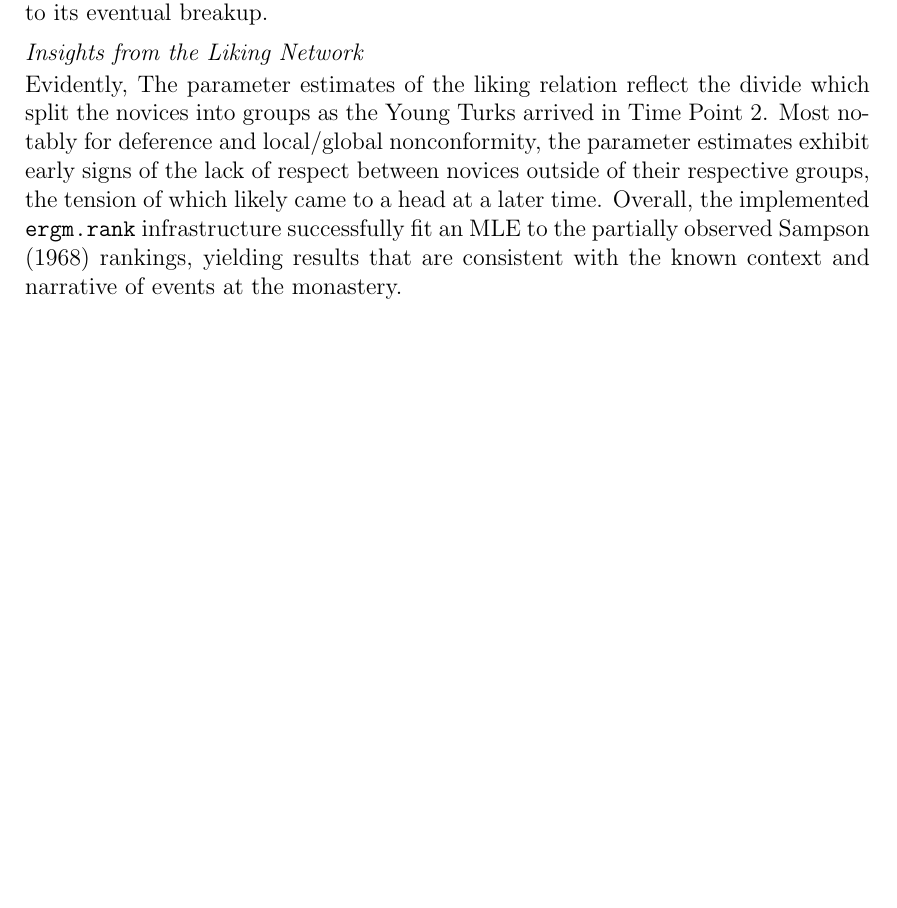
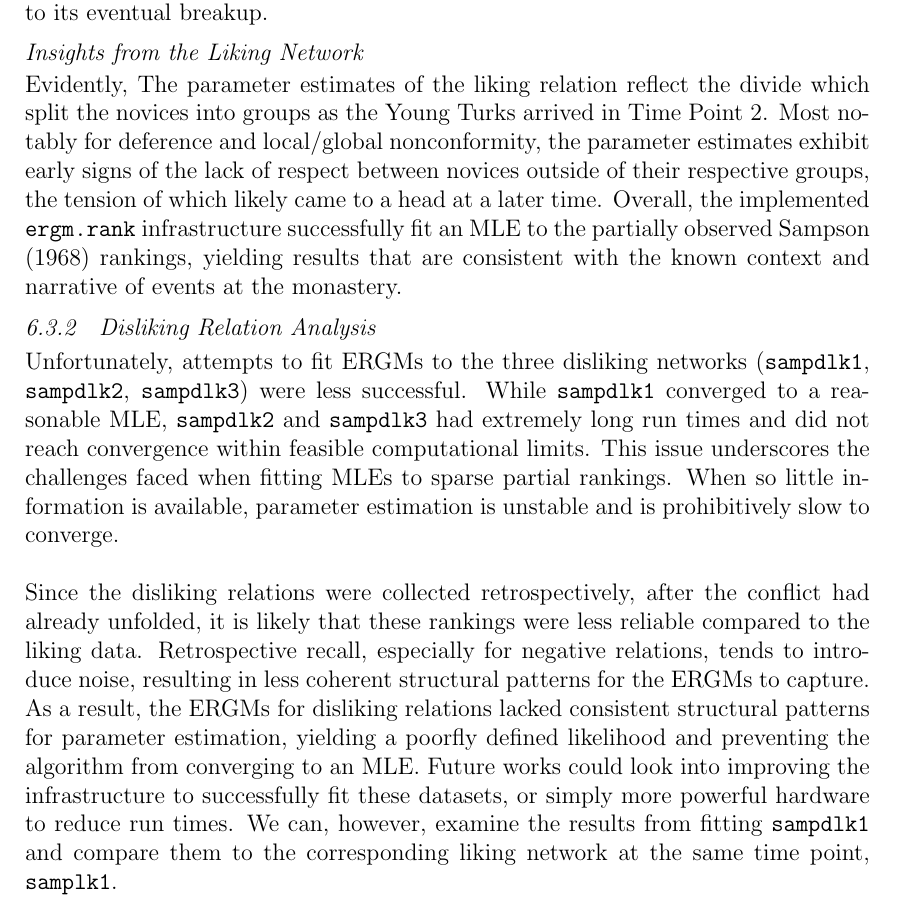
Before and after one commit to kinguinpenguin/honours_unsw, a LaTeX thesis (main.tex): part of page 38 of 40, cut so that both start at the same text, the shorter picture padded with empty space. Compiled offline with pdfLaTeX; a LaTeX package or settings file that is missing is left out.

Commit message:
Updates from Overleaf

```diff
--- a/main.tex
+++ b/main.tex
@@ -553,6 +553,10 @@ Global nonconformity rises over the three time points, indicating that individua
 Local nonconformity reflects how individuals diverge specifically from those they rank highly, which offers nuance that global measures cannot capture, especially during periods of social change. Figure 6.1 shows that local/global nonconformity starts near 0 and dramatically drops to around -0.04 across both of the next two time points. Similarly to global nonconformity, local nonconformity was likely near 0 initially, as the Loyal Opposition comprised most members, leading to mutual respect among novices. After the arrival of the Young Turks, we see that discrepancies emerge, as individuals increasingly align their rankings with those they rank highly. This likely reflects the formation of these groups, as initiates conform more closely to the preferences of their in-group members, who be ranked highly compared to members who are outside of their group, who they would tend to rank lower. These parameter estimates for global and local nonconformity highlight the emerging divide between groups at the monastery, tensions that likely contributed to its eventual breakup.
 \subsubsection{Insights from the Liking Network}
 Evidently, The parameter estimates of the liking relation reflect the divide which split the novices into groups as the Young Turks arrived in Time Point 2. Most notably for deference and local/global nonconformity, the parameter estimates exhibit early signs of the lack of respect between novices outside of their respective groups, the tension of which likely came to a head at a later time. Overall, the implemented \texttt{ergm.rank} infrastructure successfully fit an MLE to the partially observed \citet{Sa68n} rankings, yielding results that are consistent with the known context and narrative of events at the monastery.
+\subsection{Disliking Relation Analysis}
+Unfortunately, attempts to fit ERGMs to the three disliking networks (\texttt{sampdlk1}, \texttt{sampdlk2}, \texttt{sampdlk3}) were less successful. While \texttt{sampdlk1} converged to a reasonable MLE, \texttt{sampdlk2} and \texttt{sampdlk3} had extremely long run times and did not reach convergence within feasible computational limits. This issue underscores the challenges faced when fitting MLEs to sparse partial rankings. When so little information is available, parameter estimation is unstable and is prohibitively slow to converge.
+\hfill \break \hfill \break
+Since the disliking relations were collected retrospectively, after the conflict had already unfolded, it is likely that these rankings were less reliable compared to the liking data. Retrospective recall, especially for negative relations, tends to introduce noise, resulting in less coherent structural patterns for the ERGMs to capture. As a result, the ERGMs for disliking relations lacked consistent structural patterns for parameter estimation, yielding a poorfly defined likelihood and preventing the algorithm from converging to an MLE. Future works could look into improving the infrastructure to successfully fit these datasets, or simply more powerful hardware to reduce run times. We can, however, examine the results from fitting \texttt{sampdlk1} and compare them to the corresponding liking network at the same time point, \texttt{samplk1}.
 %%%%%%%%%%%%%%%%%%%%%%%%%%%%%%%%%%%%%%%%%%%%%%%%%%%%%%%%%%%%%%%%%%%%%%%%%%
 \clearpage
 \bibliographystyle{agsm}
```
